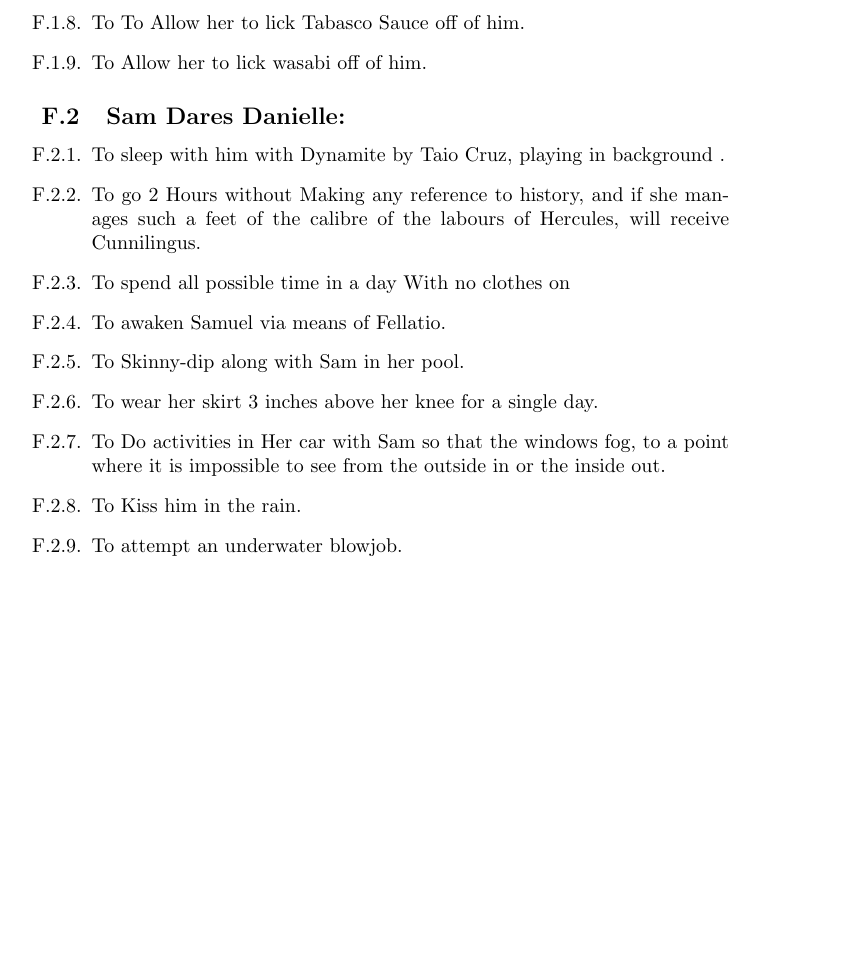
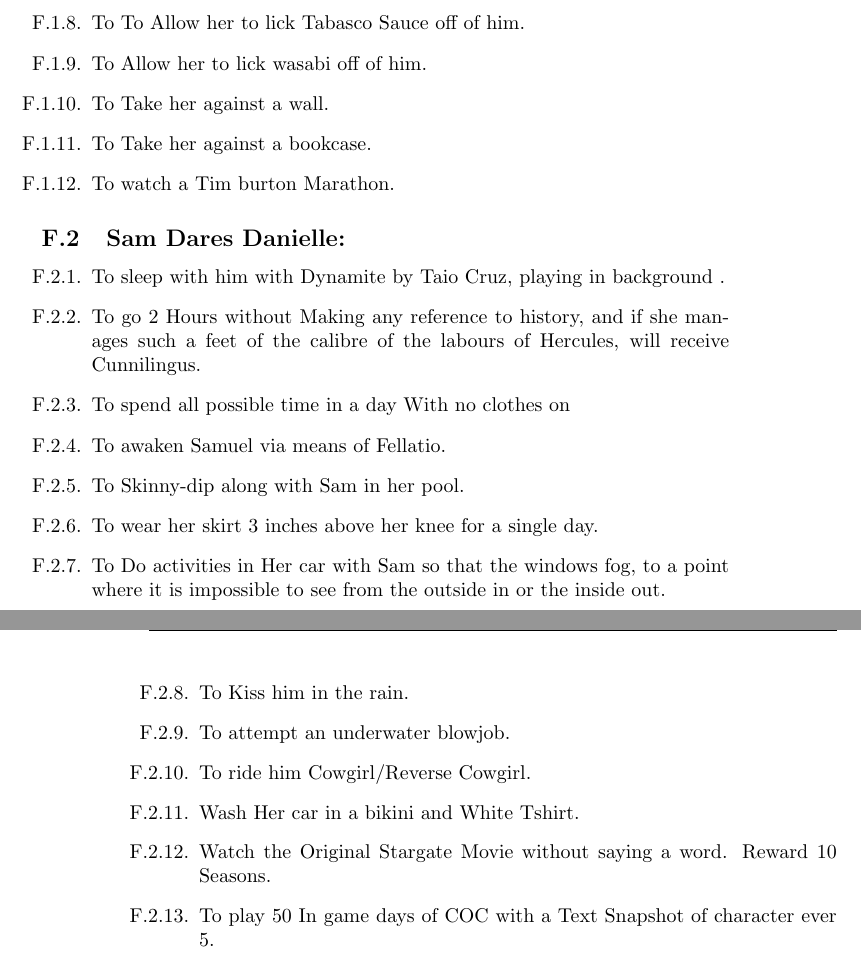
Before and after one commit to madcow360/CarterJacksonSlash, a LaTeX paper (CarterJacksonSlash/document.tex, which reads CarterJacksonSlash/SectionF(Dares).tex): part of page 20 of 22 before the commit and two parts of pages 20 and 21 of 22 after it, the two joined at a grey line, cut so that both start at the same text, the shorter picture padded with empty space. Compiled offline with pdfLaTeX; a LaTeX package or settings file that is missing is left out.

Commit message:
Added Extra Dares

```diff
--- a/CarterJacksonSlash/SectionF(Dares).tex
+++ b/CarterJacksonSlash/SectionF(Dares).tex
@@ -26,6 +26,12 @@
 
 \item To Allow her to lick wasabi off of him.
 
+\item To Take her against a wall.
+
+\item To Take her against a bookcase.
+
+\item To watch a Tim burton Marathon.
+
 \end{enumerate}
 
 
@@ -51,4 +57,13 @@
 
 \item To attempt an underwater blowjob.
 
+\item To ride him Cowgirl/Reverse Cowgirl.
+
+\item Wash Her car in a bikini and White Tshirt.
+
+\item Watch the Original Stargate Movie without saying a word. Reward 10 Seasons.
+
+\item To play 50 In game days of COC with a Text Snapshot of character ever 5.
+
+
 \end{enumerate}
```
